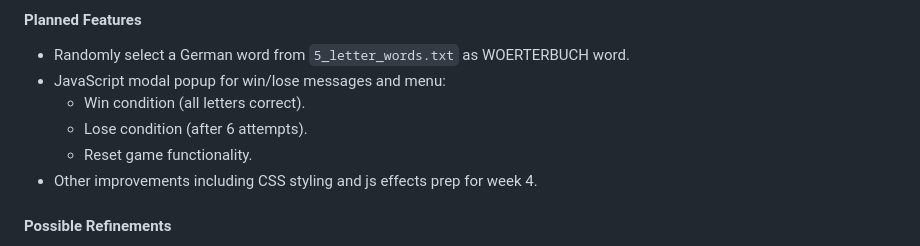
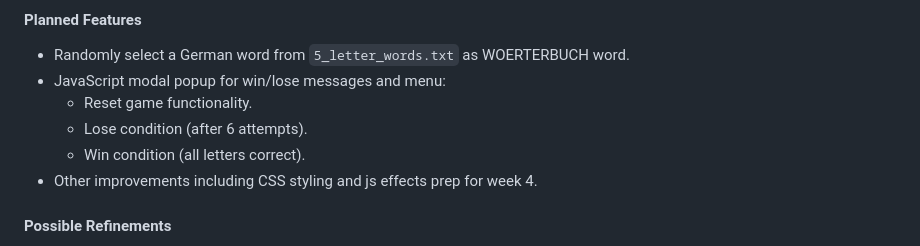
Before and after one commit to inspiringsource/ipro-wordle-public, a Markdown page: README.md, the part around the change. Drawn GitHub-style.

Commit message:
Reorder features section for week 3 (Bicycle 🚲)

```diff
--- a/README.md
+++ b/README.md
@@ -179,9 +179,9 @@ This increment aims to extend the web application with full gameplay features.
 
 - Randomly select a German word from `5_letter_words.txt` as WOERTERBUCH word.
 - JavaScript modal popup for win/lose messages and menu:
+  - Reset game functionality.
+  - Lose condition (after 6 attempts).
   - Win condition (all letters correct).
-  - Lose condition (after 6 attempts).
-  - Reset game functionality.
 - Other improvements including CSS styling and js effects prep for week 4.
 
 #### Possible Refinements
```
